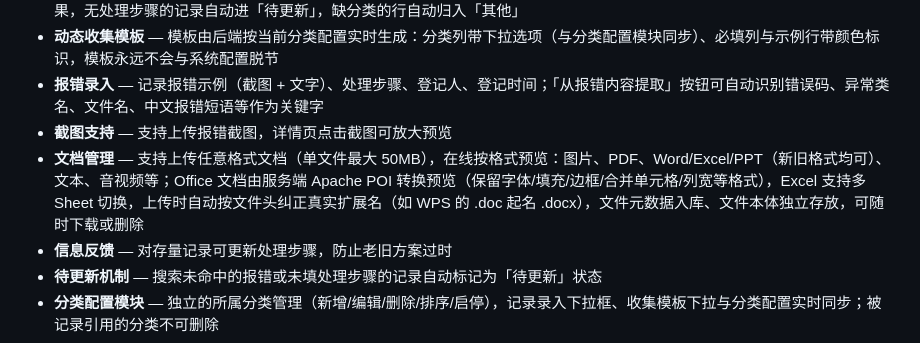
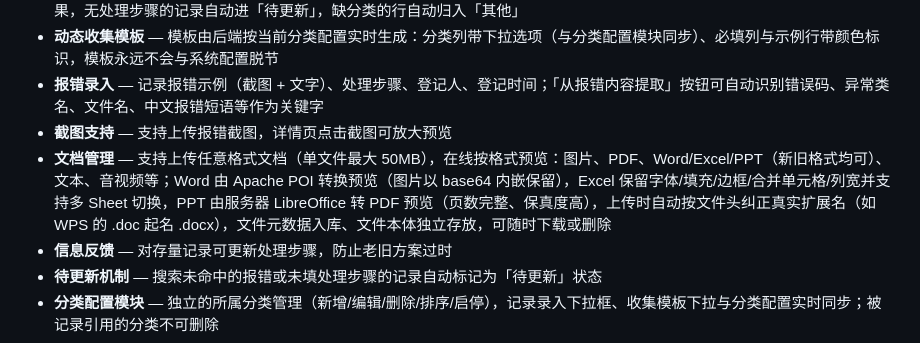
Before and after one commit to shoufeng19981208-dev/Error-handling-knowledge-base, a Markdown page: README.md, the part around the change. Drawn GitHub-style.

Commit message:
docs: 更新文档管理预览说明（Word图片/PPT转PDF）

```diff
--- a/README.md
+++ b/README.md
@@ -21,7 +21,7 @@
 - **动态收集模板** — 模板由后端按当前分类配置实时生成：分类列带下拉选项（与分类配置模块同步）、必填列与示例行带颜色标识，模板永远不会与系统配置脱节
 - **报错录入** — 记录报错示例（截图 + 文字）、处理步骤、登记人、登记时间；「从报错内容提取」按钮可自动识别错误码、异常类名、文件名、中文报错短语等作为关键字
 - **截图支持** — 支持上传报错截图，详情页点击截图可放大预览
-- **文档管理** — 支持上传任意格式文档（单文件最大 50MB），在线按格式预览：图片、PDF、Word/Excel/PPT（新旧格式均可）、文本、音视频等；Office 文档由服务端 Apache POI 转换预览（保留字体/填充/边框/合并单元格/列宽等格式），Excel 支持多 Sheet 切换，上传时自动按文件头纠正真实扩展名（如 WPS 的 .doc 起名 .docx），文件元数据入库、文件本体独立存放，可随时下载或删除
+- **文档管理** — 支持上传任意格式文档（单文件最大 50MB），在线按格式预览：图片、PDF、Word/Excel/PPT（新旧格式均可）、文本、音视频等；Word 由 Apache POI 转换预览（图片以 base64 内嵌保留），Excel 保留字体/填充/边框/合并单元格/列宽并支持多 Sheet 切换，PPT 由服务器 LibreOffice 转 PDF 预览（页数完整、保真度高），上传时自动按文件头纠正真实扩展名（如 WPS 的 .doc 起名 .docx），文件元数据入库、文件本体独立存放，可随时下载或删除
 - **信息反馈** — 对存量记录可更新处理步骤，防止老旧方案过时
 - **待更新机制** — 搜索未命中的报错或未填处理步骤的记录自动标记为「待更新」状态
 - **分类配置模块** — 独立的所属分类管理（新增/编辑/删除/排序/启停），记录录入下拉框、收集模板下拉与分类配置实时同步；被记录引用的分类不可删除
```
